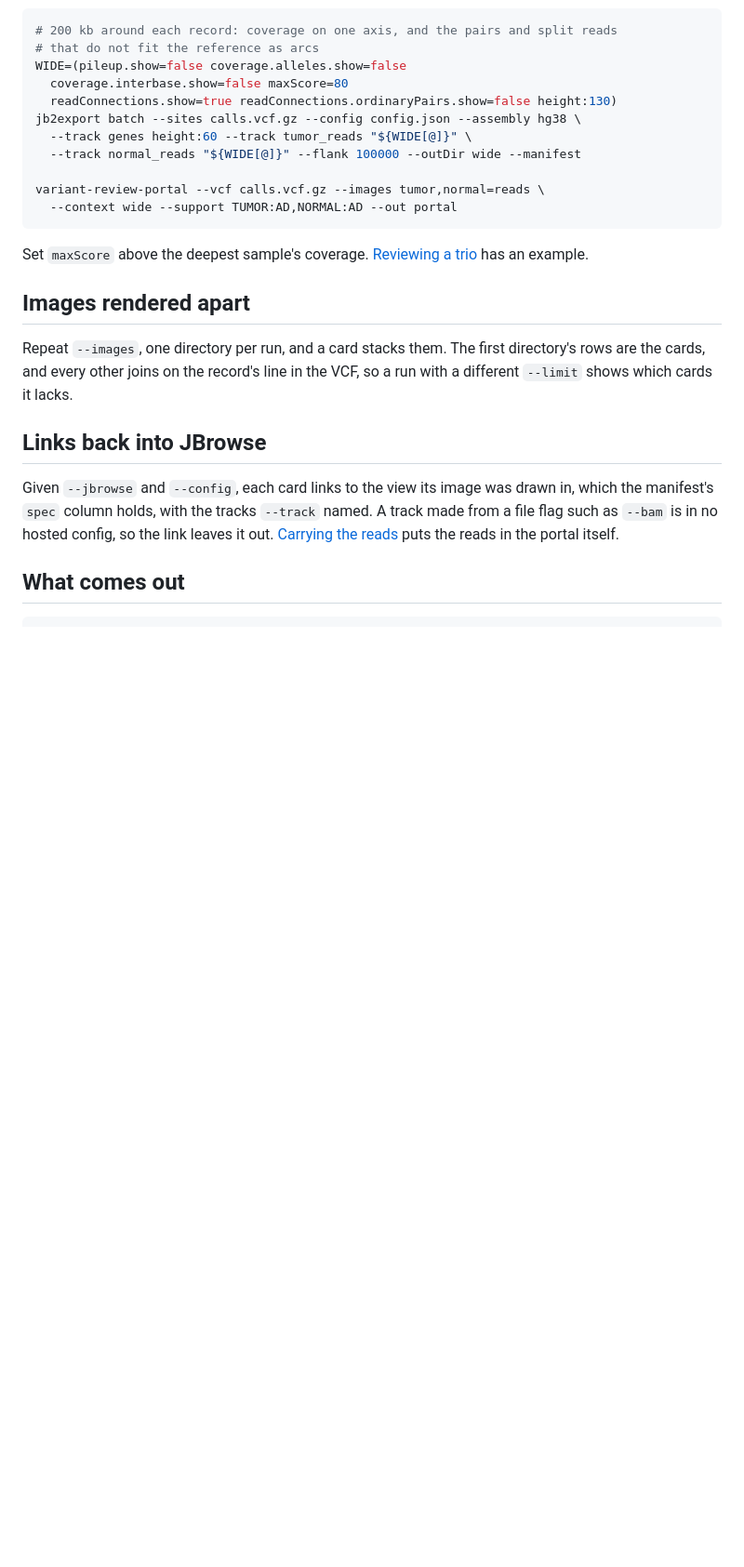
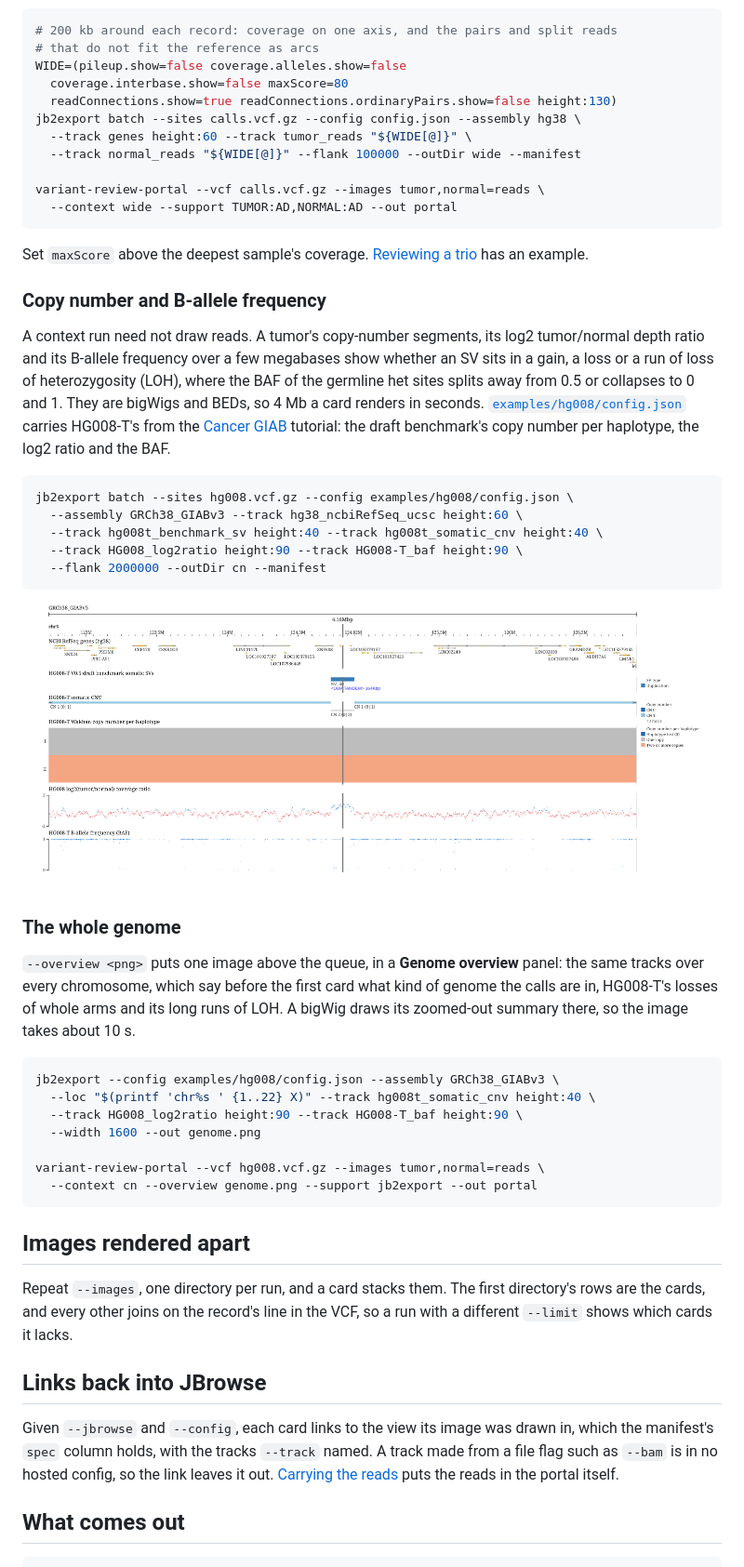
Before and after one commit to cmdcolin/variant-review-portal, a Markdown page: docs/rendering.md, the part around the change. Shown at 93% size. GitHub-like rendering; pictures changed too: docs/gallery/hg008-copy-number.png (added); blank space fills up the shorter version.

````diff
--- a/docs/rendering.md
+++ b/docs/rendering.md
@@ -73,6 +73,46 @@ variant-review-portal --vcf calls.vcf.gz --images tumor,normal=reads \
 Set `maxScore` above the deepest sample's coverage.
 [Reviewing a trio](trio-review.md) has an example.
 
+### Copy number and B-allele frequency
+
+A context run need not draw reads. A tumor's copy-number segments, its log2
+tumor/normal depth ratio and its B-allele frequency over a few megabases show
+whether an SV sits in a gain, a loss or a run of loss of heterozygosity (LOH),
+where the BAF of the germline het sites splits away from 0.5 or collapses to 0
+and 1. They are bigWigs and BEDs, so 4 Mb a card renders in seconds.
+[`examples/hg008/config.json`](../examples/hg008/config.json) carries HG008-T's
+from the [Cancer GIAB](https://jbrowse.org/jb2/docs/tutorials/cnv_cgiab/)
+tutorial: the draft benchmark's copy number per haplotype, the log2 ratio and
+the BAF.
+
+```bash
+jb2export batch --sites hg008.vcf.gz --config examples/hg008/config.json \
+  --assembly GRCh38_GIABv3 --track hg38_ncbiRefSeq_ucsc height:60 \
+  --track hg008t_benchmark_sv height:40 --track hg008t_somatic_cnv height:40 \
+  --track HG008_log2ratio height:90 --track HG008-T_baf height:90 \
+  --flank 2000000 --outDir cn --manifest
+```
+
+![A 164 kb tandem duplication on chr5 drawn 4 Mb wide: the benchmark's copy number 1 (0|1) on either side and 2 (0|2) across the duplication, the log2 ratio stepping up across it, and the BAF at 1 throughout, a run of LOH](gallery/hg008-copy-number.png)
+
+### The whole genome
+
+`--overview <png>` puts one image above the queue, in a **Genome overview**
+panel: the same tracks over every chromosome, which say before the first card
+what kind of genome the calls are in, HG008-T's losses of whole arms and its
+long runs of LOH. A bigWig draws its zoomed-out summary there, so the image
+takes about 10 s.
+
+```bash
+jb2export --config examples/hg008/config.json --assembly GRCh38_GIABv3 \
+  --loc "$(printf 'chr%s ' {1..22} X)" --track hg008t_somatic_cnv height:40 \
+  --track HG008_log2ratio height:90 --track HG008-T_baf height:90 \
+  --width 1600 --out genome.png
+
+variant-review-portal --vcf hg008.vcf.gz --images tumor,normal=reads \
+  --context cn --overview genome.png --support jb2export --out portal
+```
+
 ## Images rendered apart
 
 Repeat `--images`, one directory per run, and a card stacks them. The first
````
Also changed, not shown: docs/trio-review.md (+2 -1 lines), 4 other files.
